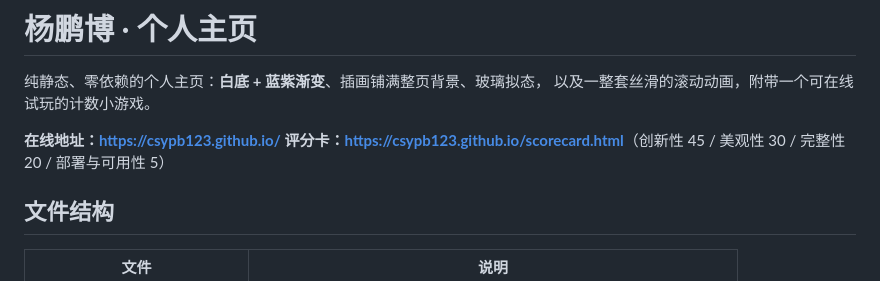
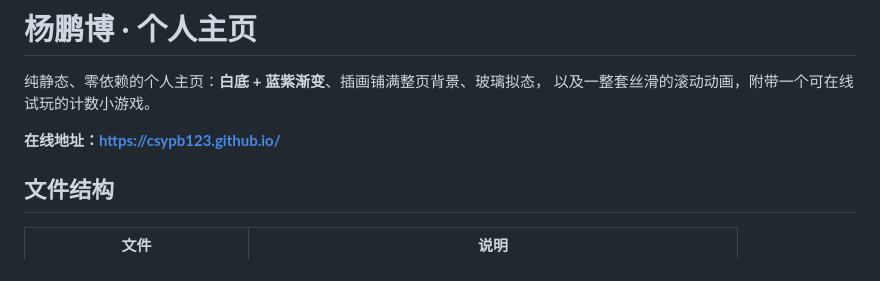
Before and after one commit to csypb123/csypb123.github.io, a Markdown page: README.md, the part around the change. GitHub-like rendering.

Commit message:
更新 README.md

```diff
--- a/README.md
+++ b/README.md
@@ -4,7 +4,6 @@
 以及一整套丝滑的滚动动画，附带一个可在线试玩的计数小游戏。
 
 **在线地址：<https://csypb123.github.io/>**
-**评分卡：<https://csypb123.github.io/scorecard.html>**（创新性 45 / 美观性 30 / 完整性 20 / 部署与可用性 5）
 
 ## 文件结构
 
```
